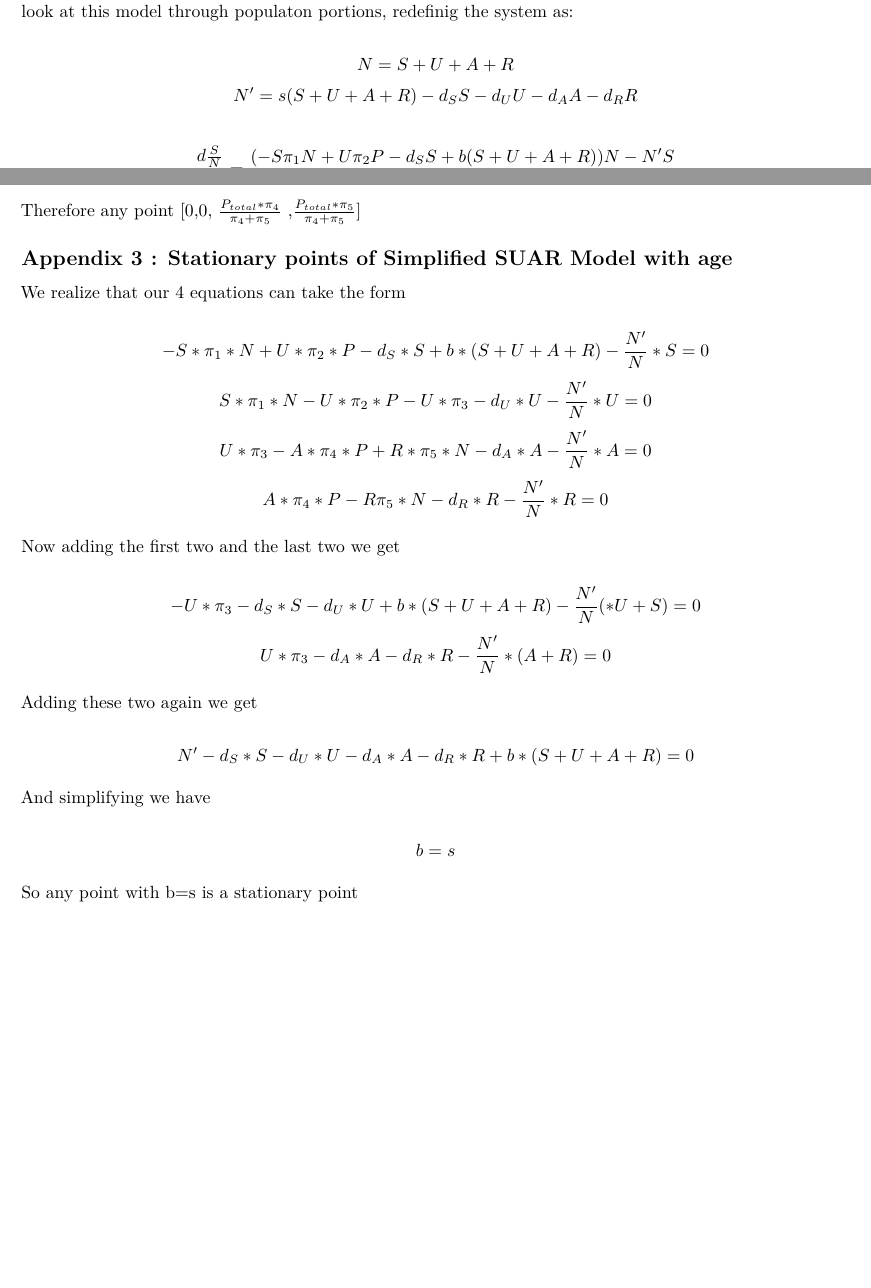
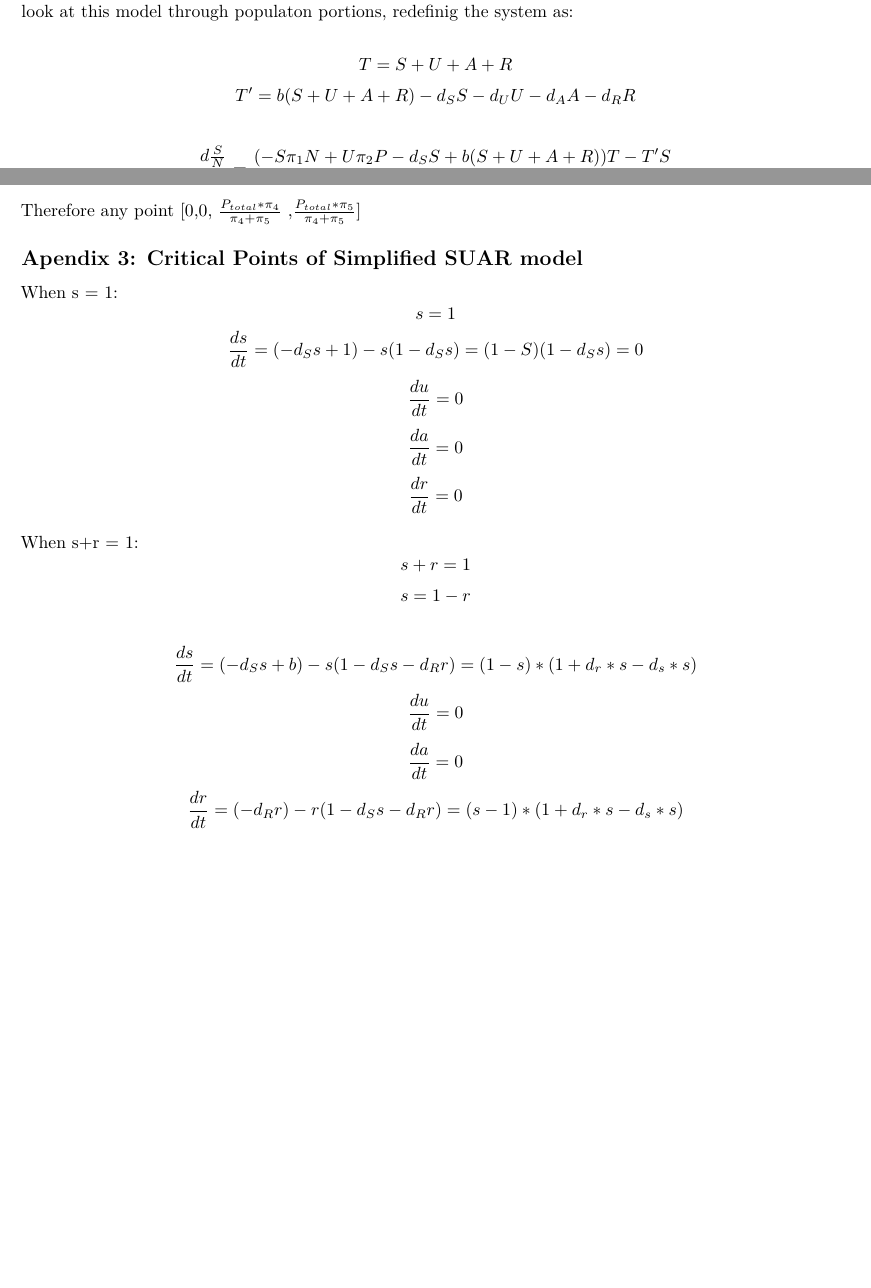
Before and after one commit to Fonzzy1/Drug-Use-Models, an R Markdown document (final_report.rmd): two parts of pages 6 and 11 of 12 before the commit and two parts of pages 6 and 12 of 13 after it, joined at a grey line, cut so that both start at the same text. Rendered offline with R 4.5, knitr and Pandoc, then LaTeX, with nearby package versions; both versions are drawn in the output format of the newer one.

Commit message:
New Equations, start of report, repo clean

````diff
--- a/final_report.rmd
+++ b/final_report.rmd
@@ -1,6 +1,7 @@
 ---
 title : 'Modelling Drug Use in Communities'
 author:  'Alfie Chadwick, Kevin Dai, Chrysovalantis Thomopoulos'
+output: pdf_document
 ---
 
 # Introduction
@@ -324,8 +325,8 @@ SUAR_5(0.001,0.001,0.001, 0.001, 0.001,0.001,[0.0001,0.0005,0.001,0.0001],60,20,
 ```
 Looking at this model, it is clear to see that we will only find stationary points when births and deaths are equal. However we also want to see long term trends in growing and shrinking populations. To do this, we look at this model through populaton portions, redefinig the system as:
 
-$$ N = S + U + A + R $$
-$$ N' = s(S+U+A+R)  -d_SS -d_UU - d_AA - d_RR $$
+$$ T = S + U + A + R $$
+$$ T' = b(S+U+A+R)  -d_SS -d_UU - d_AA - d_RR $$
 
 
-$$ \frac{d\frac{S}{N}}{dt} = \frac{(-S\pi_{1}N +U\pi_2P  -d_SS + b(S+U+A+R))N-N'S}{N^2} $$
+$$ \frac{d\frac{S}{N}}{dt} = \frac{(-S\pi_{1}N +U\pi_2P  -d_SS + b(S+U+A+R))T-T'S}{T^2} $$
@@ -422,31 +433,24 @@ $$R:A = \pi_5:\pi_4$$
 
 Therefore any point [0,0, $\frac {P_{total}*\pi_4}{\pi_4 + \pi_5}$ ,$\frac {P_{total}*\pi_5}{\pi_4 + \pi_5}$]
 
-## Appendix 3 : Stationary points of Simplified SUAR Model with age
+## Apendix 3: Critical Points of Simplified SUAR model
 
-We realize that our 4 equations can take the form
-
-$$ -S*\pi_1*N+U*\pi_2*P-d_S*S+b*(S+U+A+R)-\frac{N'}{N}*S =0 $$
-$$ S*\pi_1*N-U*\pi_2*P-U*\pi_3-d_U*U-\frac{N'}{N}*U=0 $$
-$$ U*\pi_3-A*\pi_4*P+R*\pi_5*N-d_A*A-\frac{N'}{N}*A=0 $$
-$$ A*\pi_4*P-R\pi_5*N-d_R*R - \frac{N'}{N}*R =0$$
-
-Now adding the first two and the last two we get
-
-$$ -U*\pi_3-d_S*S-d_U*U+b*(S+U+A+R)-\frac{N'}{N}(*U+S)=0 $$
-$$U*\pi_3-d_A*A-d_R*R-\frac{N'}{N}*(A+R)=0 $$
-
-Adding these two again we get
-
-$$ N'-d_S*S-d_U*U-d_A*A-d_R*R+b*(S+U+A+R)=0$$
-
-And simplifying we have
-
-$$ b=s $$
-
-So any point with b=s is a stationary point
+When s = 1:
+$$ s = 1$$
+$$ \frac{ds}{dt} = (-d_Ss + 1)-s(1 - d_Ss) = (1-S)(1-d_Ss)  = 0 $$
+$$ \frac{du}{dt} = 0 $$
+$$ \frac{da}{dt} = 0  $$
+$$ \frac{dr}{dt} = 0  $$
 
 
+When s+r = 1:
+$$ s+r = 1$$
+$$ s = 1 - r $$
+
+$$ \frac{ds}{dt} = (-d_Ss + b)-s(1 - d_Ss - d_Rr)  = (1 -s)*(1 + d_r*s - d_s*s)$$
+$$ \frac{du}{dt} = 0 $$
+$$ \frac{da}{dt} = 0  $$
+$$ \frac{dr}{dt} = (-d_Rr )-r(1 - d_Ss - d_Rr) = (s - 1)*(1 + d_r*s - d_s*s)$$
 
 \newpage
 # References
````
Also changed, not shown: SIR.html (deleted), final_report.pdf, index.html (deleted), final_report.rmd (20 more changed lines), 2 other files.
